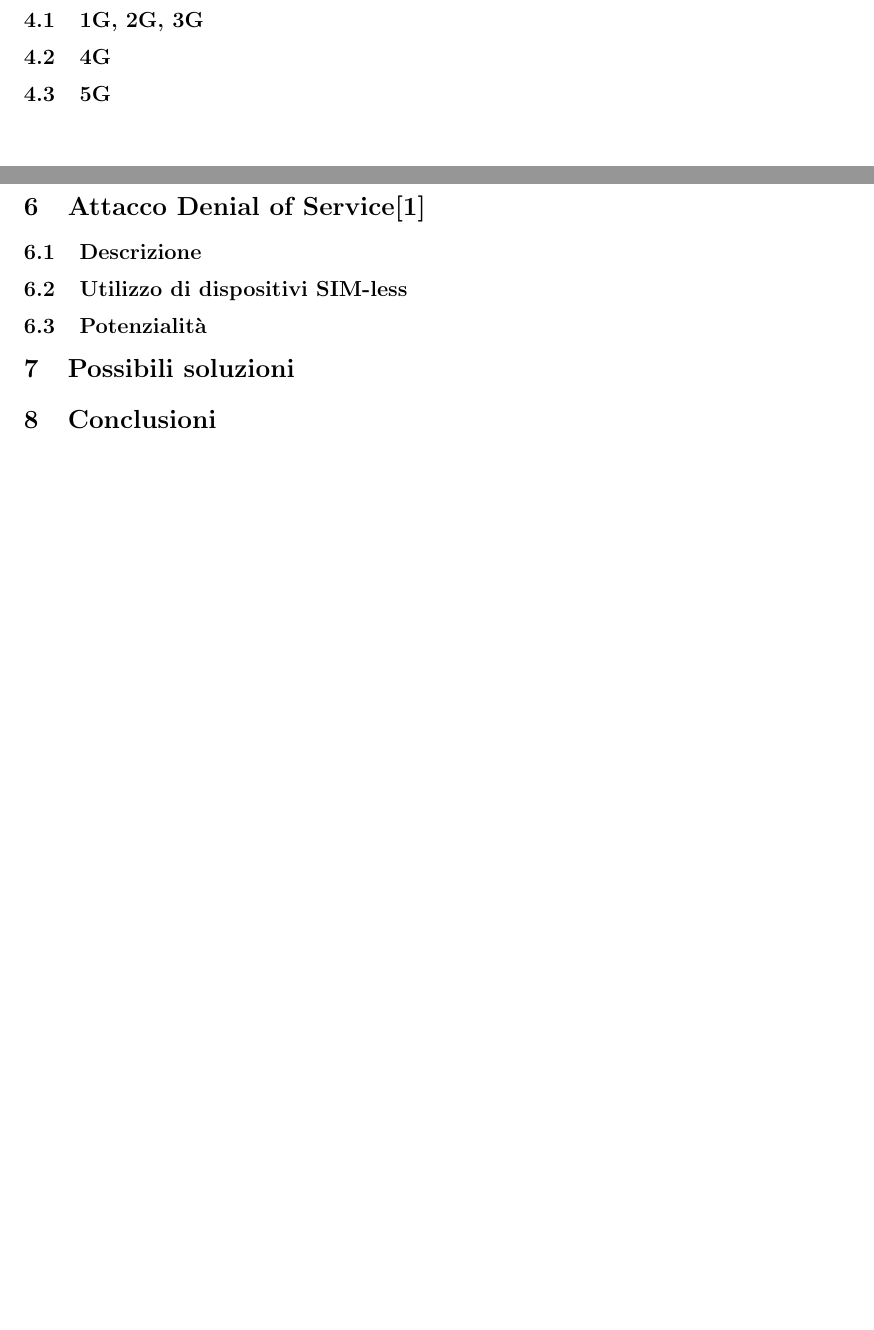
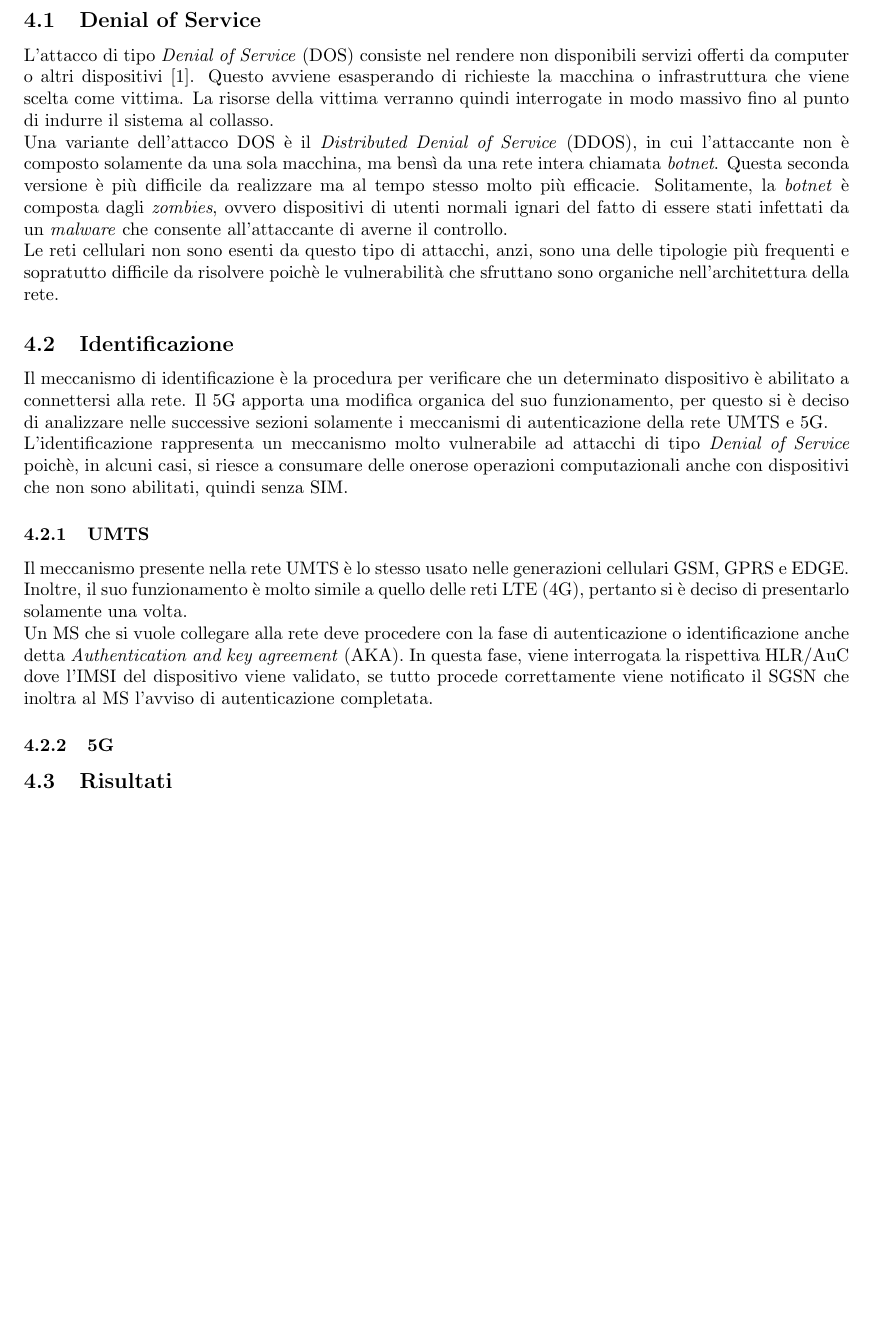
Before and after one commit to stefanoleggio/bachelor-thesis, a LaTeX document (index.tex, which reads formats/acronyms.tex, formats/references.bib, includes/autenticazione.tex): two parts of pages 10 and 11 of 12 before the commit and part of page 10 of 12 after it, the two joined at a grey line, cut at the place of the change, the shorter picture padded with empty space. Compiled offline with pdfLaTeX.

Commit message:
dos update

```diff
--- a/formats/acronyms.tex
+++ b/formats/acronyms.tex
@@ -1 +1,3 @@
 \newacronym{msc}{MSC}{Mobile switching center}
+\newacronym{ms}{MS}{Mobile system}
+\newacronym{dos}{DOS}{Denial of Service}
--- a/formats/references.bib
+++ b/formats/references.bib
@@ -1 +0,0 @@
-@article{1,
--- a/includes/autenticazione.tex
+++ /dev/null
@@ -1,4 +0,0 @@
-\section{Meccanismi di Autenticazione}
-\subsection{1G, 2G, 3G}
-\subsection{4G}
-\subsection{5G}
--- /dev/null
+++ b/includes/dosidentificazione.tex
@@ -0,0 +1,30 @@
+\section{Attacco Denial of Service al sistema di identificazione}
+\subsection{Denial of Service}
+L'attacco di tipo \textit{Denial of Service} (DOS) consiste nel rendere non disponibili servizi offerti da computer o altri
+dispositivi \cite{dos-definition}. Questo avviene esasperando di richieste la macchina o infrastruttura che viene scelta come
+vittima. La risorse della vittima verranno quindi interrogate in modo massivo fino al punto di indurre il sistema al collasso.\\
+Una variante dell'attacco DOS è il \textit{Distributed Denial of Service} (DDOS), in cui l'attaccante non è composto solamente da una sola
+macchina, ma bensì da una rete intera chiamata \textit{botnet}. Questa seconda versione è più difficile da realizzare ma al tempo stesso
+molto più efficacie. Solitamente, la \textit{botnet} è composta dagli \textit{zombies}, ovvero dispositivi di utenti normali ignari del fatto
+di essere stati infettati da un \textit{malware} che consente all'attaccante di averne il controllo.\\
+%Immagine DDos
+Le reti cellulari non sono esenti da questo tipo di attacchi, anzi, sono una delle tipologie più frequenti e sopratutto difficile da risolvere
+poichè le vulnerabilità che sfruttano sono organiche nell'architettura della rete.
+
+\subsection{Identificazione}
+Il meccanismo di identificazione è la procedura per verificare che un determinato dispositivo
+è abilitato a connettersi alla rete. Il 5G apporta una modifica organica del suo funzionamento, per
+questo si è deciso di analizzare nelle successive sezioni solamente i meccanismi di autenticazione della rete
+UMTS e 5G.\\
+L'identificazione rappresenta un meccanismo molto vulnerabile ad attacchi di tipo \textit{Denial of Service} poichè,
+in alcuni casi, si riesce a consumare delle onerose operazioni computazionali anche con dispositivi che non sono abilitati,
+quindi senza SIM.
+\subsubsection{UMTS}
+Il meccanismo presente nella rete UMTS è lo stesso usato nelle generazioni cellulari GSM, GPRS e EDGE. Inoltre, il
+suo funzionamento è molto simile a quello delle reti LTE (4G), pertanto si è deciso di presentarlo solamente una volta.\\
+Un \acrshort{ms} che si vuole collegare alla rete deve procedere con la fase di autenticazione o identificazione anche detta \textit{Authentication and key agreement}
+(AKA). In questa fase, viene interrogata la rispettiva HLR/AuC dove l'IMSI del dispositivo viene validato, se tutto procede correttamente
+viene notificato il SGSN che inoltra al \acrshort{ms} l'avviso di autenticazione completata.
+%Schema autenticazione umts
+\subsubsection{5G}
+\subsection{Risultati}
--- a/index.tex
+++ b/index.tex
@@ -51,15 +52,9 @@
     \clearpage
     \input{includes/generazioni.tex}
     \clearpage
-    \input{includes/autenticazione.tex}
+    \input{includes/dosidentificazione.tex}
     \clearpage
-    \section{Vulnerablità dei meccanismi di autenticazione}
-    \section{Attacco Denial of Service\cite{1}}
-    \subsection{Descrizione}
-    \subsection{Utilizzo di dispositivi SIM-less}
-    \subsection{Potenzialità}
-    \section{Possibili soluzioni}
-    \section{Conclusioni}
+    \input{includes/conclusioni.tex}
     \clearpage
     \printbibliography
 \end{document}
```
Also changed, not shown: includes/conclusioni.tex (added, +1 -0 lines), includes/generazioni.tex (+9 -10 lines), index.pdf, formats/references.bib (55 more changed lines), index.tex (5 more changed lines).
